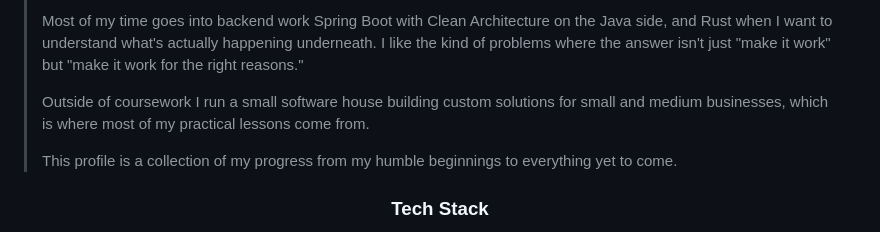
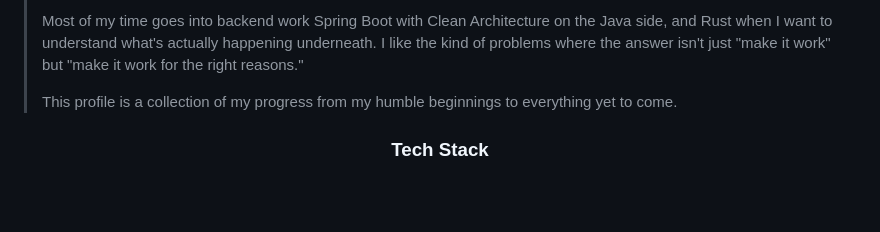
Before and after one commit to AlexanderDev-src/AlexanderDev-src, a Markdown page: README.md, the part around the change. Drawn GitHub-style; blank space fills up the shorter version.

Commit message:
Update README to remove software house statement
Removed a personal statement about running a software house.

```diff
--- a/README.md
+++ b/README.md
@@ -16,9 +16,6 @@
 > Java side, and Rust when I want to understand what's actually happening underneath.
 > I like the kind of problems where the answer isn't just "make it work" but "make it
 > work for the right reasons."
->
-> Outside of coursework I run a small software house building custom solutions for
-> small and medium businesses, which is where most of my practical lessons come from.
 >
 > This profile is a collection of my progress from my humble beginnings to
 > everything yet to come.
```
